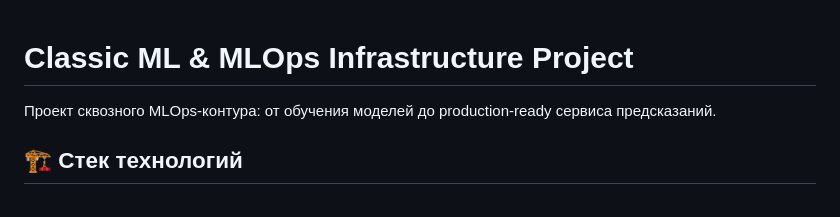
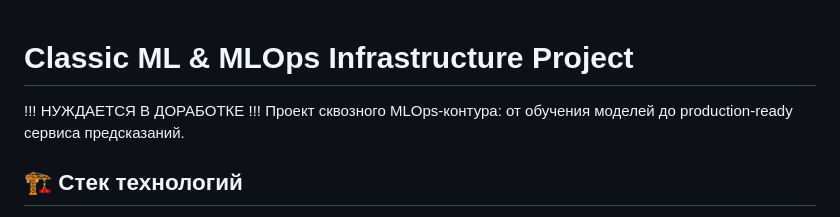
Before and after one commit to helloqpworld/Taska1, a Markdown page: README.md, the part around the change. Drawn GitHub-style.

Commit message:
Add in README one line (2th)

```diff
--- a/README.md
+++ b/README.md
@@ -1,5 +1,5 @@
 # Classic ML & MLOps Infrastructure Project
-
+!!! НУЖДАЕТСЯ В ДОРАБОТКЕ !!!
 Проект сквозного MLOps-контура: от обучения моделей до production-ready сервиса предсказаний.
 
 ## 🏗 Стек технологий
```
